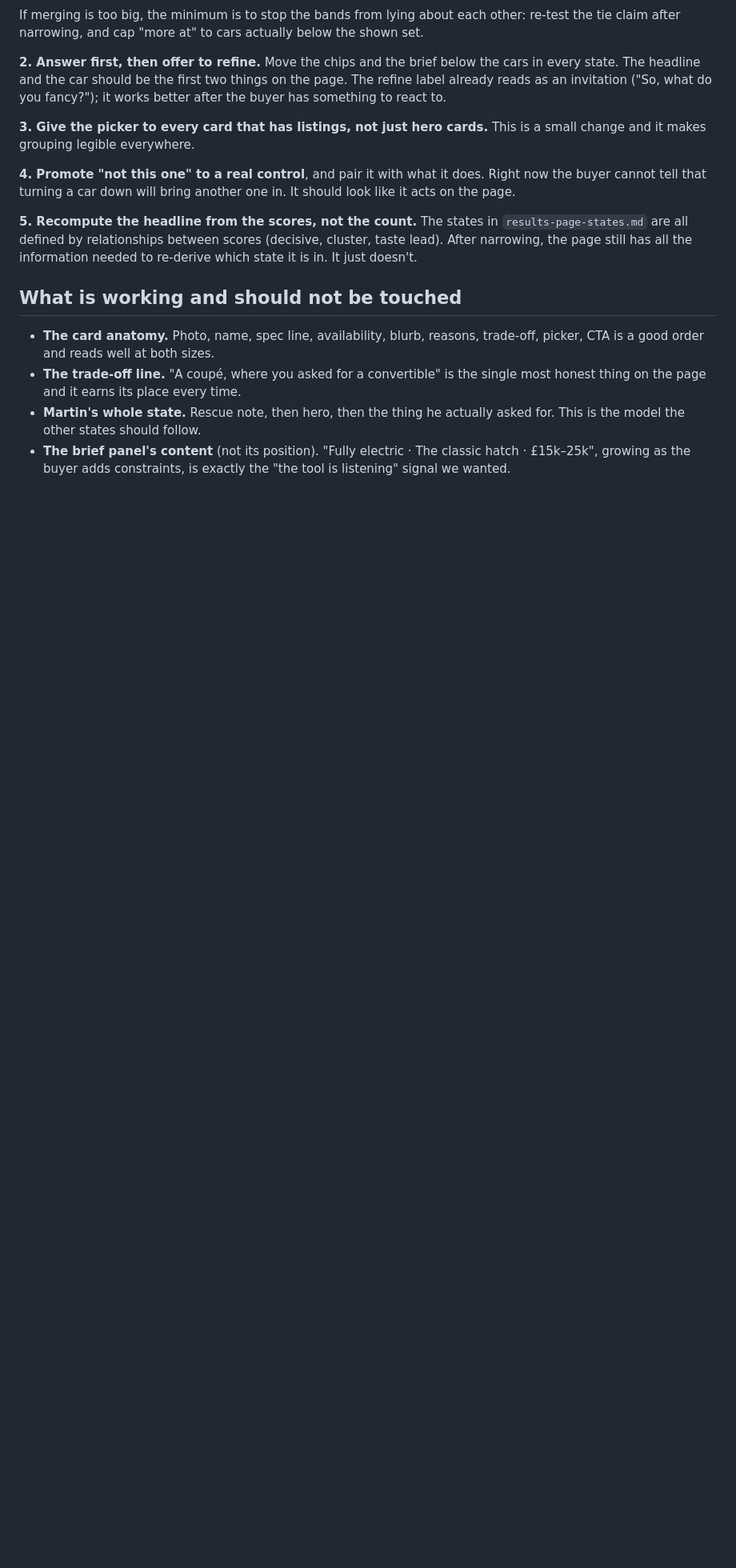
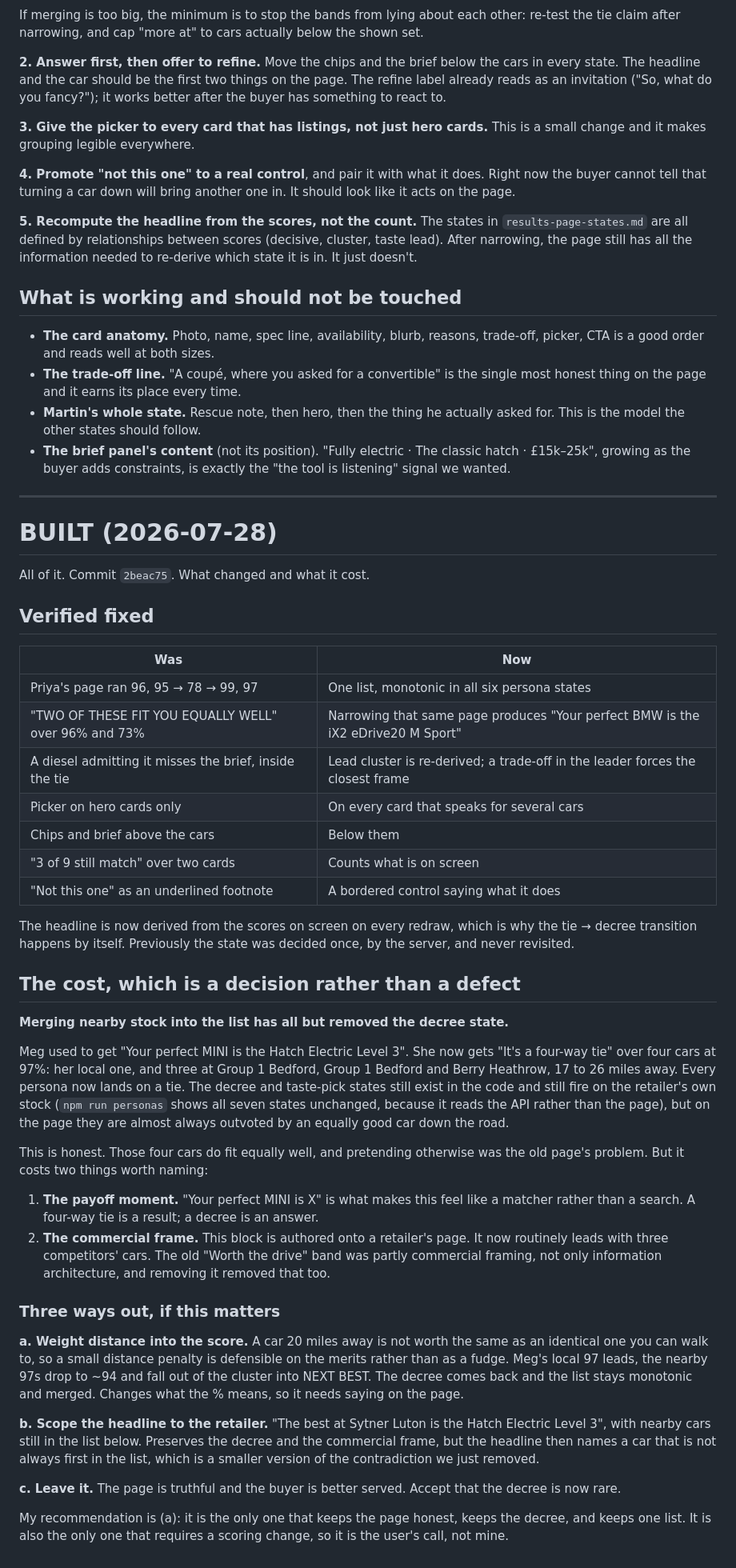
Before and after one commit to garyscarter-ibm/bmw-matcher-poc, a Markdown page: docs/results-page-review.md, the part around the change. Shown at 80% size. Rendered like a GitHub page; blank space fills up the shorter version.

Commit message:
Record what the rebuild cost, not just what it fixed
The merge removed the decree state in practice: every persona now lands on
a tie, because a car 20 miles away that fits equally well is now allowed to
join the set. That is honest, and it costs the payoff moment and the
commercial framing of a retailer-hosted block. Three ways out written up,
with a recommendation; it needs a scoring change so it is not my call.

Co-Authored-By: Claude Opus 5 (1M context) <noreply@anthropic.com>

```diff
--- a/docs/results-page-review.md
+++ b/docs/results-page-review.md
@@ -137,3 +137,71 @@ information needed to re-derive which state it is in. It just doesn't.
 - **The brief panel's content** (not its position). "Fully electric · The
   classic hatch · £15k–25k", growing as the buyer adds constraints, is exactly
   the "the tool is listening" signal we wanted.
+
+
+---
+
+# BUILT (2026-07-28)
+
+All of it. Commit `2beac75`. What changed and what it cost.
+
+## Verified fixed
+
+| Was | Now |
+|---|---|
+| Priya's page ran 96, 95 → 78 → 99, 97 | One list, monotonic in all six persona states |
+| "TWO OF THESE FIT YOU EQUALLY WELL" over 96% and 73% | Narrowing that same page produces "Your perfect BMW is the iX2 eDrive20 M Sport" |
+| A diesel admitting it misses the brief, inside the tie | Lead cluster is re-derived; a trade-off in the leader forces the closest frame |
+| Picker on hero cards only | On every card that speaks for several cars |
+| Chips and brief above the cars | Below them |
+| "3 of 9 still match" over two cards | Counts what is on screen |
+| "Not this one" as an underlined footnote | A bordered control saying what it does |
+
+The headline is now derived from the scores on screen on every redraw, which
+is why the tie → decree transition happens by itself. Previously the state was
+decided once, by the server, and never revisited.
+
+## The cost, which is a decision rather than a defect
+
+**Merging nearby stock into the list has all but removed the decree state.**
+
+Meg used to get "Your perfect MINI is the Hatch Electric Level 3". She now gets
+"It's a four-way tie" over four cars at 97%: her local one, and three at Group
+1 Bedford, Group 1 Bedford and Berry Heathrow, 17 to 26 miles away. Every
+persona now lands on a tie. The decree and taste-pick states still exist in the
+code and still fire on the retailer's own stock (`npm run personas` shows all
+seven states unchanged, because it reads the API rather than the page), but on
+the page they are almost always outvoted by an equally good car down the road.
+
+This is honest. Those four cars do fit equally well, and pretending otherwise
+was the old page's problem. But it costs two things worth naming:
+
+1. **The payoff moment.** "Your perfect MINI is X" is what makes this feel like
+   a matcher rather than a search. A four-way tie is a result; a decree is an
+   answer.
+2. **The commercial frame.** This block is authored onto a retailer's page. It
+   now routinely leads with three competitors' cars. The old "Worth the drive"
+   band was partly commercial framing, not only information architecture, and
+   removing it removed that too.
+
+### Three ways out, if this matters
+
+**a. Weight distance into the score.** A car 20 miles away is not worth the
+same as an identical one you can walk to, so a small distance penalty is
+defensible on the merits rather than as a fudge. Meg's local 97 leads, the
+nearby 97s drop to ~94 and fall out of the cluster into NEXT BEST. The decree
+comes back and the list stays monotonic and merged. Changes what the % means,
+so it needs saying on the page.
+
+**b. Scope the headline to the retailer.** "The best at Sytner Luton is the
+Hatch Electric Level 3", with nearby cars still in the list below. Preserves
+the decree and the commercial frame, but the headline then names a car that is
+not always first in the list, which is a smaller version of the contradiction
+we just removed.
+
+**c. Leave it.** The page is truthful and the buyer is better served. Accept
+that the decree is now rare.
+
+My recommendation is (a): it is the only one that keeps the page honest, keeps
+the decree, and keeps one list. It is also the only one that requires a
+scoring change, so it is the user's call, not mine.
```
Also changed, not shown: docs/how-it-works.md (+8 -2 lines).
